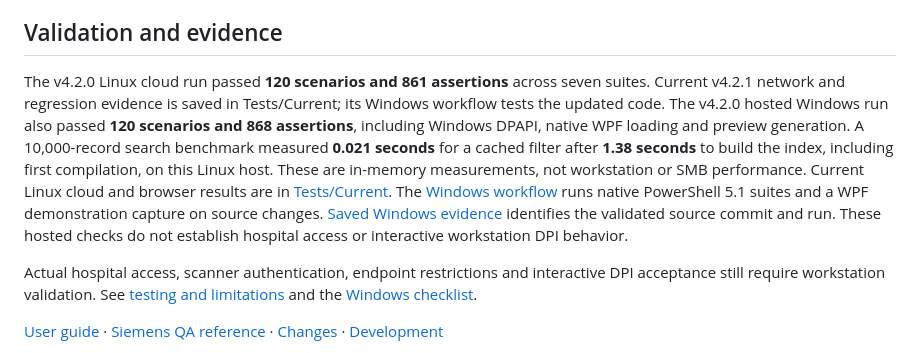
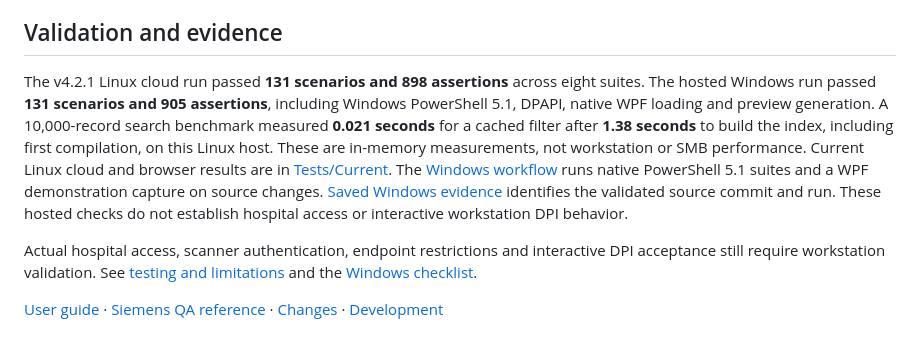
Before and after one commit to rtariq2015/QA-Manger, a Markdown page: README.md, the part around the change. GitHub-like rendering.

```diff
--- a/README.md
+++ b/README.md
@@ -70,7 +70,7 @@ Use **Create full backup** to save a verified ZIP outside the live archive. **Re
 
 ## Validation and evidence
 
-The v4.2.0 Linux cloud run passed **120 scenarios and 861 assertions** across seven suites. Current v4.2.1 network and regression evidence is saved in Tests/Current; its Windows workflow tests the updated code. The v4.2.0 hosted Windows run also passed **120 scenarios and 868 assertions**, including Windows DPAPI, native WPF loading and preview generation. A 10,000-record search benchmark measured **0.021 seconds** for a cached filter after **1.38 seconds** to build the index, including first compilation, on this Linux host. These are in-memory measurements, not workstation or SMB performance. Current Linux cloud and browser results are in [Tests/Current](Tests/Current). The [Windows workflow](https://github.com/rtariq2015/QA-Manger/actions/workflows/windows-validation.yml) runs native PowerShell 5.1 suites and a WPF demonstration capture on source changes. [Saved Windows evidence](Tests/Current/Windows) identifies the validated source commit and run. These hosted checks do not establish hospital access or interactive workstation DPI behavior.
+The v4.2.1 Linux cloud run passed **131 scenarios and 898 assertions** across eight suites. The hosted Windows run passed **131 scenarios and 905 assertions**, including Windows PowerShell 5.1, DPAPI, native WPF loading and preview generation. A 10,000-record search benchmark measured **0.021 seconds** for a cached filter after **1.38 seconds** to build the index, including first compilation, on this Linux host. These are in-memory measurements, not workstation or SMB performance. Current Linux cloud and browser results are in [Tests/Current](Tests/Current). The [Windows workflow](https://github.com/rtariq2015/QA-Manger/actions/workflows/windows-validation.yml) runs native PowerShell 5.1 suites and a WPF demonstration capture on source changes. [Saved Windows evidence](Tests/Current/Windows) identifies the validated source commit and run. These hosted checks do not establish hospital access or interactive workstation DPI behavior.
 
 Actual hospital access, scanner authentication, endpoint restrictions and interactive DPI acceptance still require workstation validation. See [testing and limitations](docs/TESTING.md) and the [Windows checklist](Tests/Windows-Smoke.md).
 
```
Also changed, not shown: docs/TESTING.md (+1 -1 lines), docs/images/dashboard-native-demo.png, 12 other files.
